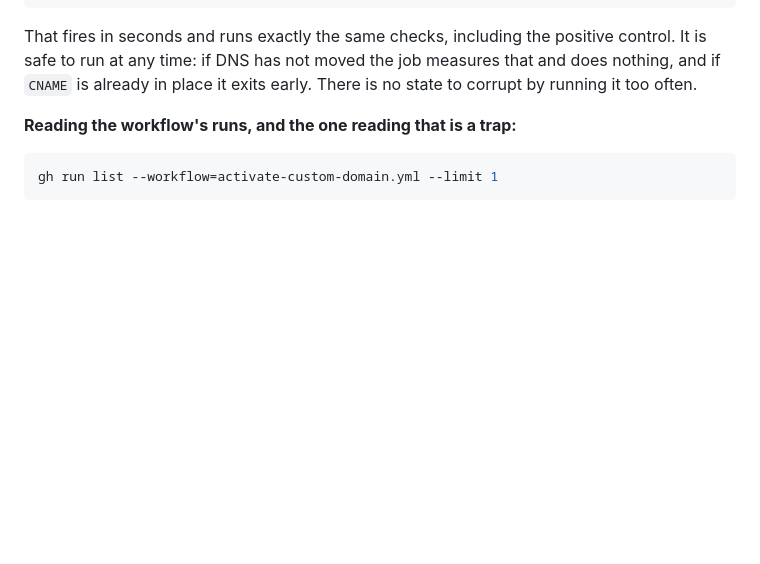
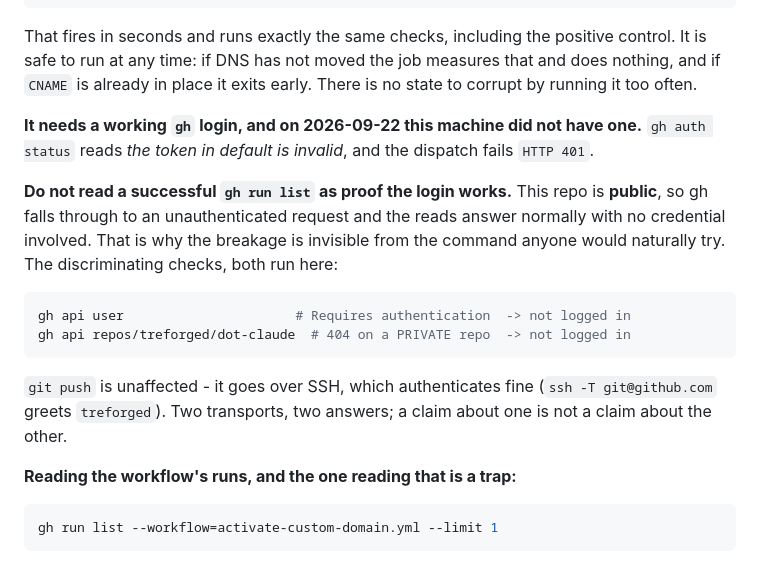
Before and after one commit to treforged/missjaimmiescloset, a Markdown page: _tools/README.md, the part around the change. GitHub-like rendering; blank space fills up the shorter version.

````diff
--- a/_tools/README.md
+++ b/_tools/README.md
@@ -61,6 +61,25 @@ That fires in seconds and runs exactly the same checks, including the positive
 control. It is safe to run at any time: if DNS has not moved the job measures
 that and does nothing, and if `CNAME` is already in place it exits early. There
 is no state to corrupt by running it too often.
+
+**It needs a working `gh` login, and on 2026-09-22 this machine did not have
+one.** `gh auth status` reads *the token in default is invalid*, and the
+dispatch fails `HTTP 401`.
+
+**Do not read a successful `gh run list` as proof the login works.** This repo
+is **public**, so gh falls through to an unauthenticated request and the reads
+answer normally with no credential involved. That is why the breakage is
+invisible from the command anyone would naturally try. The discriminating
+checks, both run here:
+
+```sh
+gh api user                      # Requires authentication  -> not logged in
+gh api repos/treforged/dot-claude  # 404 on a PRIVATE repo  -> not logged in
+```
+
+`git push` is unaffected - it goes over SSH, which authenticates fine
+(`ssh -T git@github.com` greets `treforged`). Two transports, two answers; a
+claim about one is not a claim about the other.
 
 **Reading the workflow's runs, and the one reading that is a trap:**
 
````
Also changed, not shown: _tools/CUTOVER.md (+15 -3 lines).
